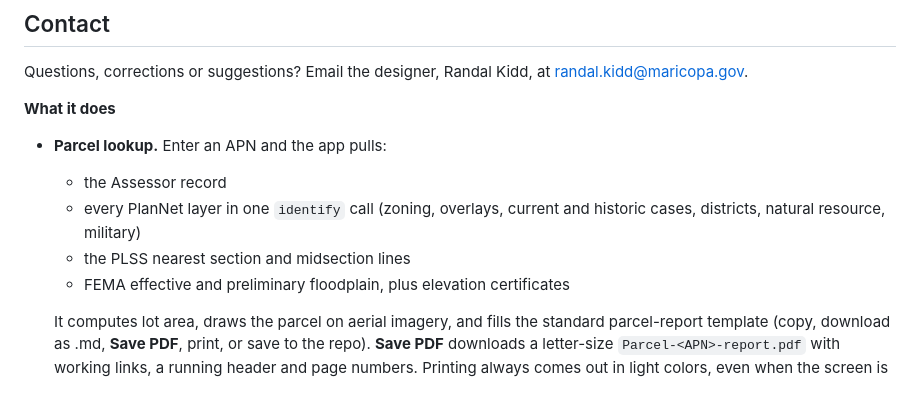
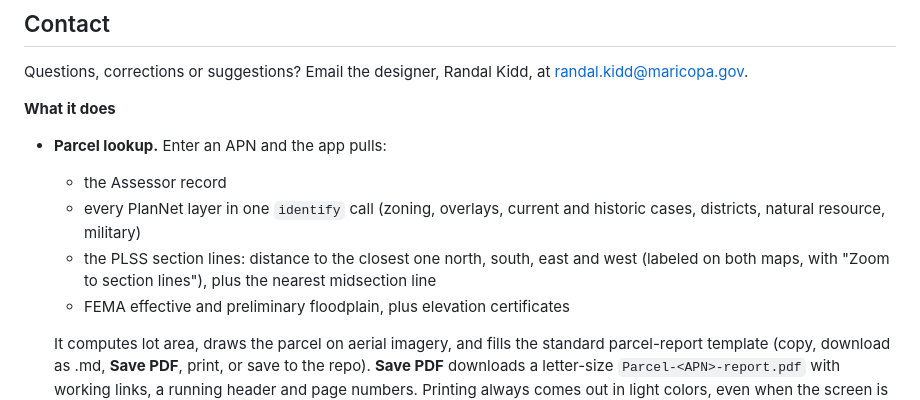
Before and after one commit to randalkidd/MC, a Markdown page: README.md, the part around the change. Rendered like a GitHub page.

Commit message:
README: section line directions
Co-Authored-By: Claude Opus 5.5 <noreply@anthropic.com>
Claude-Session: https://claude.ai/code/session_01B6JWmTtiDrYJPsq97pdYeq

```diff
--- a/README.md
+++ b/README.md
@@ -16,7 +16,7 @@ Questions, corrections or suggestions? Email the designer, Randal Kidd, at [rand
 - **Parcel lookup.** Enter an APN and the app pulls:
   - the Assessor record
   - every PlanNet layer in one `identify` call (zoning, overlays, current and historic cases, districts, natural resource, military)
-  - the PLSS nearest section and midsection lines
+  - the PLSS section lines: distance to the closest one north, south, east and west (labeled on both maps, with "Zoom to section lines"), plus the nearest midsection line
   - FEMA effective and preliminary floodplain, plus elevation certificates
 
   It computes lot area, draws the parcel on aerial imagery, and fills the standard parcel-report template (copy, download as .md, **Save PDF**, print, or save to the repo). **Save PDF** downloads a letter-size `Parcel-<APN>-report.pdf` with working links, a running header and page numbers. Printing always comes out in light colors, even when the screen is in dark mode, and puts snapshots of the aerial and parcel-boundary maps (refit to the parcel) right under the **Parcel <APN>** heading. Use the **Print** button for the best map snapshot: it waits for the map tiles to load first. On-demand add-ons: Road Information Tool, TSP2040 corridor projects, and the EDMS septic search (relay needed).
```
